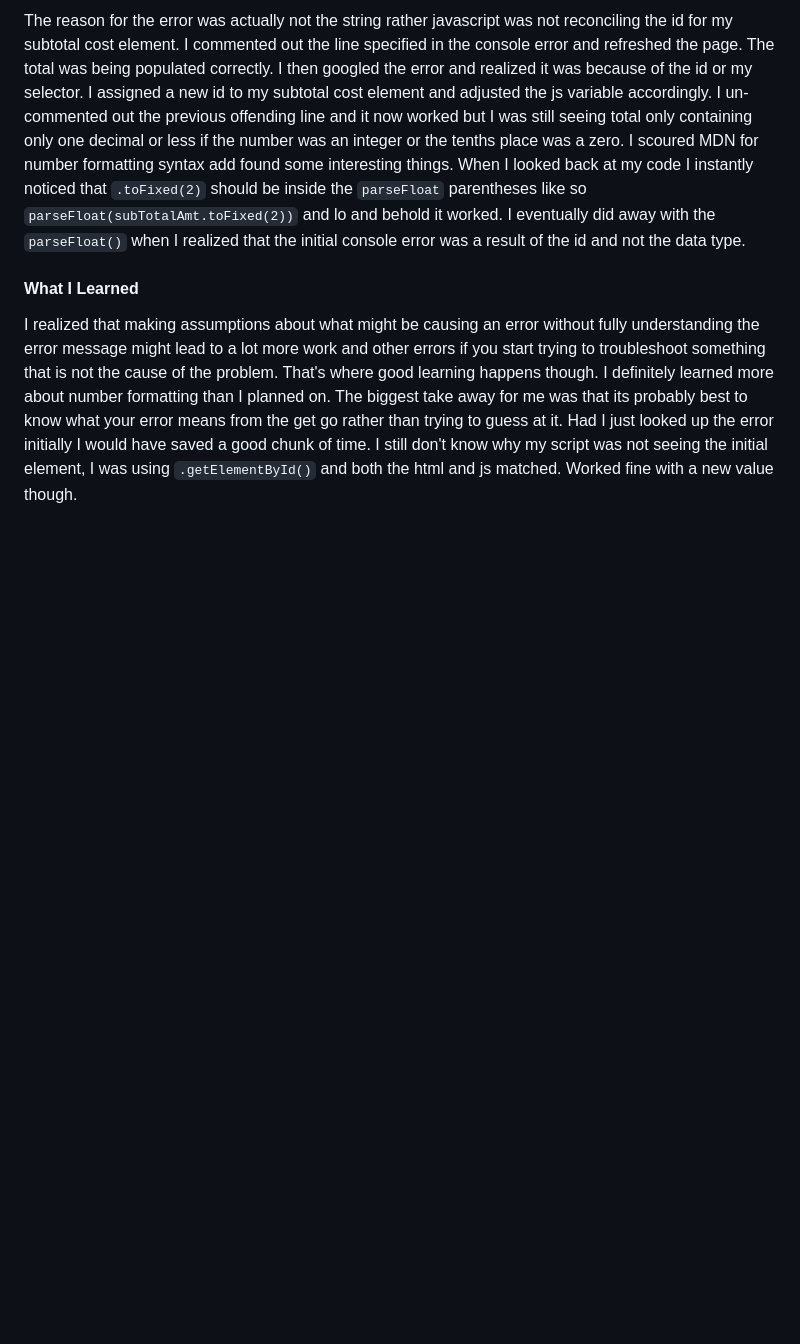
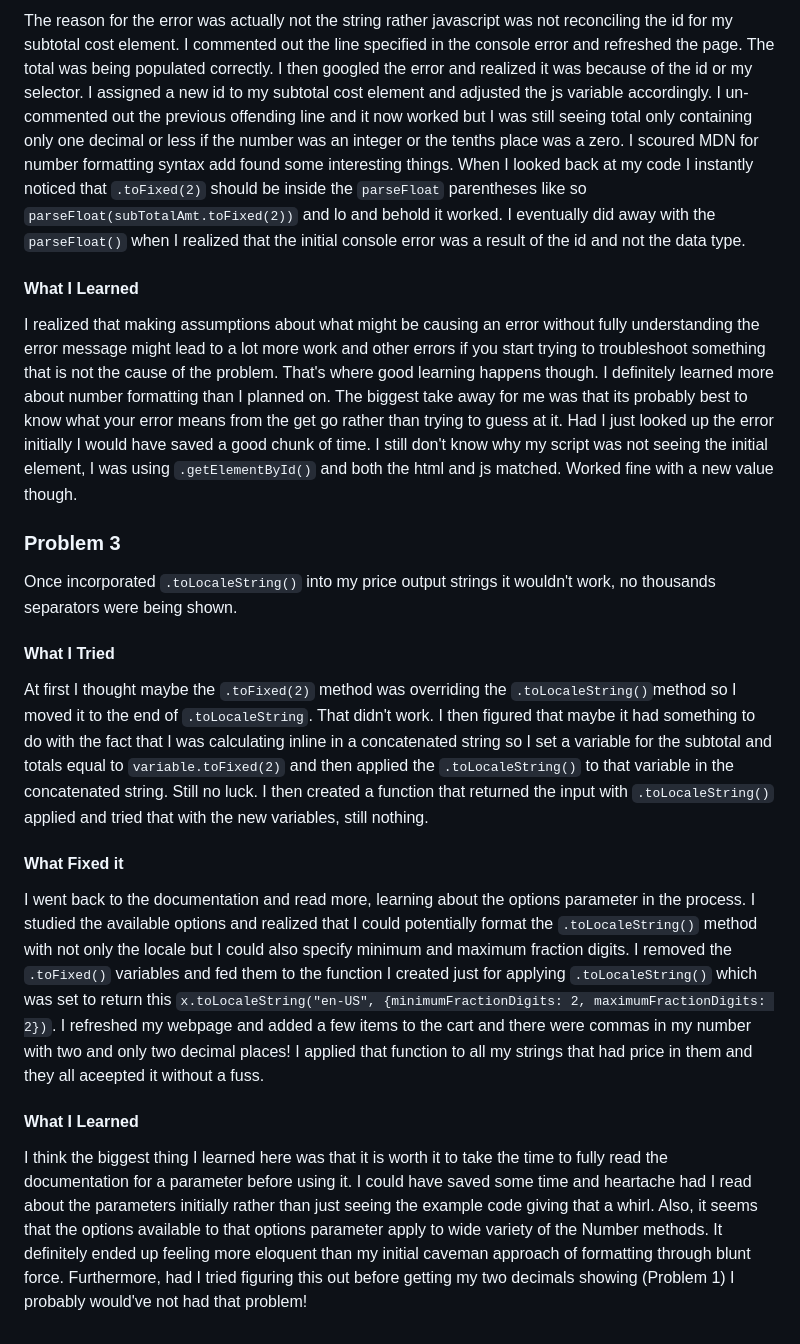
Before and after one commit to ajwrig23/417_finalProject, a Markdown page: README.md, the part around the change. Drawn GitHub-style; blank space fills up the shorter version.

```diff
--- a/README.md
+++ b/README.md
@@ -37,3 +37,15 @@ The reason for the error was actually not the string rather javascript was not r
 
 #### What I Learned
 I realized that making assumptions about what might be causing an error without fully understanding the error message might lead to a lot more work and other errors if you start trying to troubleshoot something that is not the cause of the problem. That's where good learning happens though. I definitely learned more about number formatting than I planned on. The biggest take away for me was that its probably best to know what your error means from the get go rather than trying to guess at it. Had I just looked up the error initially I would have saved a good chunk of time. I still don't know why my script was not seeing the initial element, I was using `.getElementById()` and both the html and js matched. Worked fine with a new value though.
+
+### Problem 3
+Once incorporated `.toLocaleString()` into my price output strings it wouldn't work, no thousands separators were being shown.
+
+#### What I Tried
+At first I thought maybe the `.toFixed(2)` method was overriding the `.toLocaleString()`method so I moved it to the end of `.toLocaleString`. That didn't work. I then figured that maybe it had something to do with the fact that I was calculating inline in a concatenated string so I set a variable for the subtotal and totals equal to  `variable.toFixed(2)` and then applied the `.toLocaleString()` to that variable in the concatenated string. Still no luck. I then created a function that returned the input with `.toLocaleString()` applied and tried that with the new variables, still nothing.
+
+#### What Fixed it
+I went back to the documentation and read more, learning about the options parameter in the process. I studied the available options and realized that I could potentially format the `.toLocaleString()` method with not only the locale but I could also specify minimum and maximum fraction digits. I removed the `.toFixed()` variables and fed them to the function I created just for applying `.toLocaleString()` which was set to return this `x.toLocaleString("en-US", {minimumFractionDigits: 2, maximumFractionDigits: 2})`. I refreshed my webpage and added a few items to the cart and there were commas in my number with two and only two decimal places! I applied that function to all my strings that had price in them and they all aceepted it without a fuss.
+
+#### What I Learned
+I think the biggest thing I learned here was that it is worth it to take the time to fully read the documentation for a parameter before using it. I could have saved some time and heartache had I read about the parameters initially rather than just seeing the example code giving that a whirl. Also, it seems that the options available to that options parameter apply to wide variety of the Number methods. It definitely ended up feeling more eloquent than my initial caveman approach of formatting through blunt force. Furthermore, had I tried figuring this out before getting my two decimals showing (Problem 1) I probably would've not had that problem!
```
